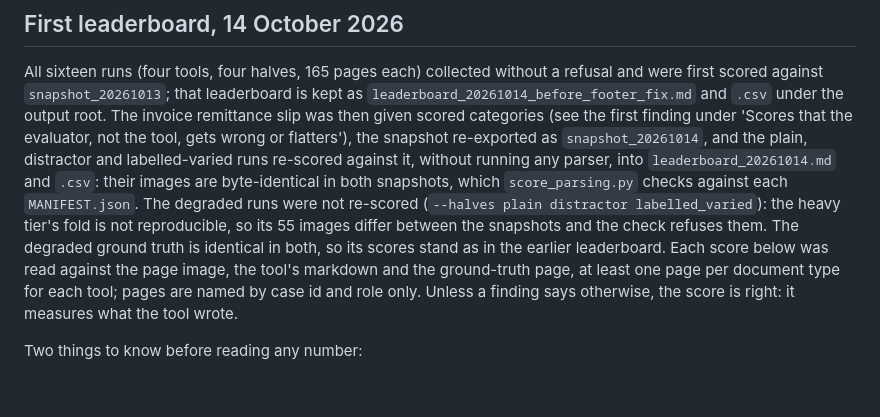
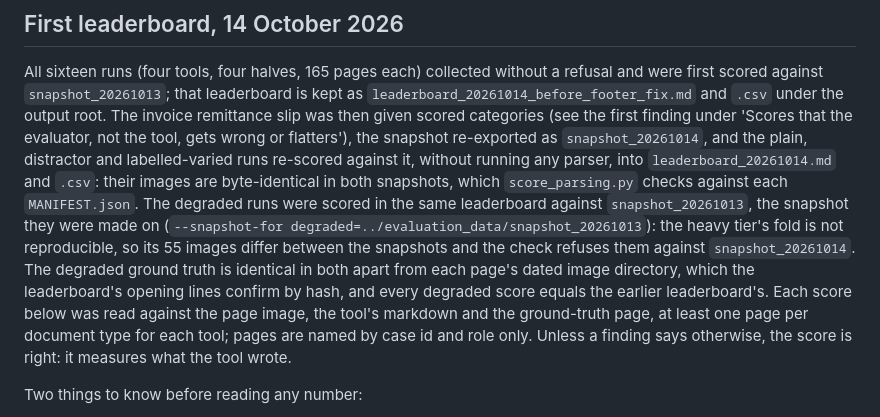
Before and after one commit to tmnestor/Synthetic_Doc_Parsing, a Markdown page: docs/parsing_benchmark_runbook.md, the part around the change. Rendered like a GitHub page; blank space fills up the shorter version.

Commit message:
📝 docs: record the degraded half scored against the snapshot its runs were made on

```diff
--- a/docs/parsing_benchmark_runbook.md
+++ b/docs/parsing_benchmark_runbook.md
@@ -293,9 +293,12 @@ first finding under 'Scores that the evaluator, not the tool, gets wrong or flat
 re-exported as `snapshot_20261014`, and the plain, distractor and labelled-varied runs re-scored against
 it, without running any parser, into `leaderboard_20261014.md` and `.csv`: their images are
 byte-identical in both snapshots, which `score_parsing.py` checks against each `MANIFEST.json`. The
-degraded runs were not re-scored (`--halves plain distractor labelled_varied`): the heavy tier's fold is
-not reproducible, so its 55 images differ between the snapshots and the check refuses them. The degraded
-ground truth is identical in both, so its scores stand as in the earlier leaderboard. Each score below was read against the page
+degraded runs were scored in the same leaderboard against `snapshot_20261013`, the snapshot they were made
+on (`--snapshot-for degraded=../evaluation_data/snapshot_20261013`): the heavy tier's fold is not
+reproducible, so its 55 images differ between the snapshots and the check refuses them against
+`snapshot_20261014`. The degraded ground truth is identical in both apart from each page's dated image
+directory, which the leaderboard's opening lines confirm by hash, and every degraded score equals the
+earlier leaderboard's. Each score below was read against the page
 image, the tool's markdown and the ground-truth page, at least one page per document type for each tool;
 pages are named by case id and role only. Unless a finding says otherwise, the score is right: it
 measures what the tool wrote.
```
Also changed, not shown: docs/parsing_benchmark_stage1_plan.md (+6 -6 lines).
